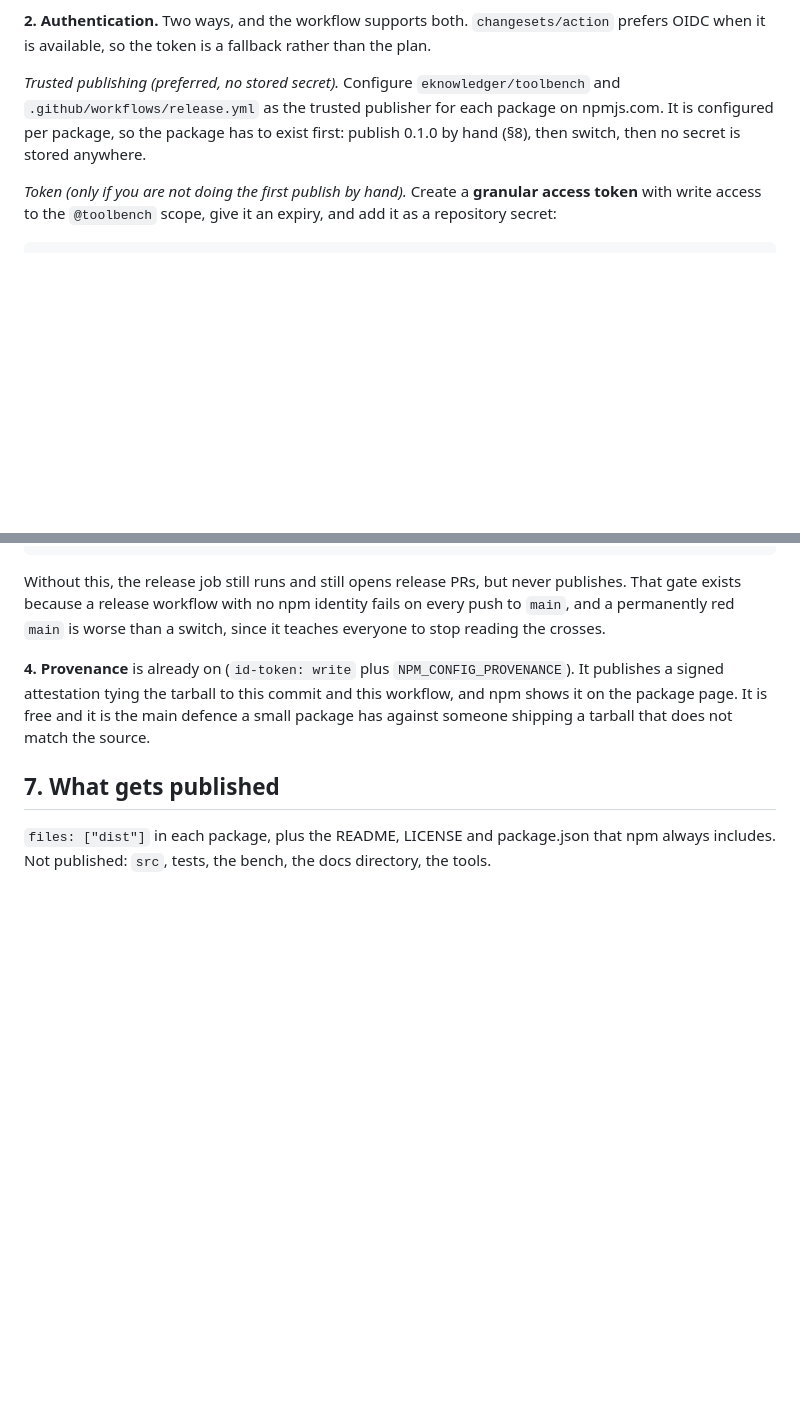
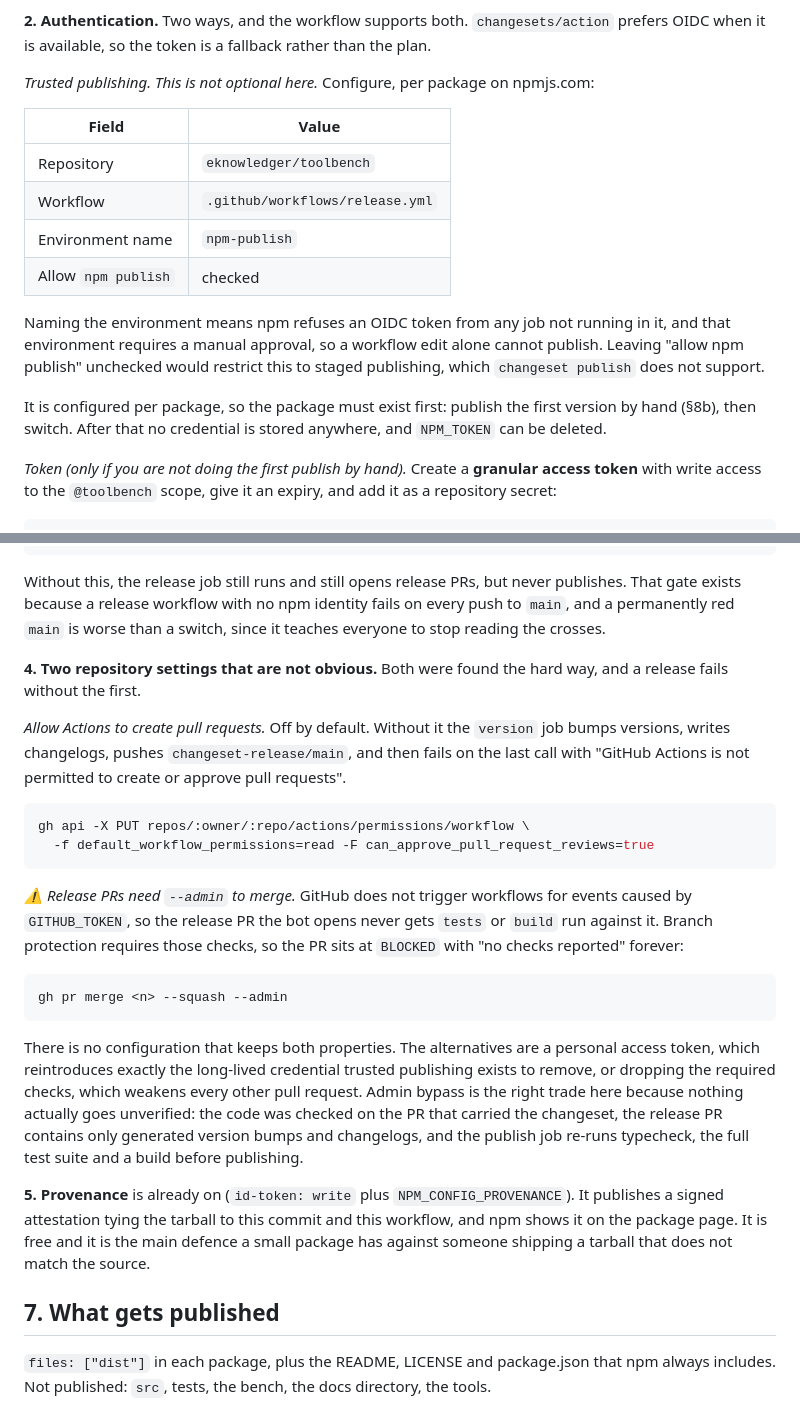
Before and after one commit to dyk1454683243-sudo/toolbench, a Markdown page: docs/releasing.md, 2 parts joined by grey strips. GitHub-like rendering; blank space fills up the shorter version.

Commit message:
docs: record the two repo settings a release depends on (#28)
Both were found by a release failing, and neither is discoverable.

Actions cannot create pull requests unless the repository opts in. Without it the
version job does all its work, pushes changeset-release/main, and then fails on
the final API call. The setting and the gh command to set it are now written down.

Release PRs need --admin to merge. GitHub does not trigger workflows for events
caused by GITHUB_TOKEN, so the bot-authored release PR never gets tests or build
run against it, and branch protection then blocks it at 'no checks reported'
permanently. There is no configuration that preserves both properties: the
alternatives are a personal access token, which reintroduces the long-lived
credential trusted publishing exists to remove, or dropping required checks,
which weakens every other PR. Admin bypass costs nothing real, because the code
was checked on the PR carrying the changeset, the release PR holds only generated
version bumps and changelogs, and the publish job re-runs typecheck, the full
suite and a build before publishing.

Also documents the exact trusted publisher fields, including the environment name,
which is what stops a workflow edit from being sufficient to publish, and records
in SECURITY.md that releases now carry no stored npm credential at all.

Co-authored-by: Ahmed Elmalt <6933715+eknowledger@users.noreply.github.com>

````diff
--- a/docs/releasing.md
+++ b/docs/releasing.md
@@ -163,10 +163,21 @@ of saying "make the org first".
 **2. Authentication.** Two ways, and the workflow supports both. `changesets/action` prefers OIDC when
 it is available, so the token is a fallback rather than the plan.
 
-*Trusted publishing (preferred, no stored secret).* Configure `eknowledger/toolbench` and
-`.github/workflows/release.yml` as the trusted publisher for each package on npmjs.com. It is configured
-per package, so the package has to exist first: publish 0.1.0 by hand (§8), then switch, then no secret
-is stored anywhere.
+*Trusted publishing. This is not optional here.* Configure, per package on npmjs.com:
+
+| Field | Value |
+|---|---|
+| Repository | `eknowledger/toolbench` |
+| Workflow | `.github/workflows/release.yml` |
+| Environment name | `npm-publish` |
+| Allow `npm publish` | checked |
+
+Naming the environment means npm refuses an OIDC token from any job not running in it, and that
+environment requires a manual approval, so a workflow edit alone cannot publish. Leaving "allow npm
+publish" unchecked would restrict this to staged publishing, which `changeset publish` does not support.
+
+It is configured per package, so the package must exist first: publish the first version by hand (§8b),
+then switch. After that no credential is stored anywhere, and `NPM_TOKEN` can be deleted.
 
 *Token (only if you are not doing the first publish by hand).* Create a **granular access token** with
 write access to the `@toolbench` scope, give it an expiry, and add it as a repository secret:
@@ -193,7 +204,34 @@ Without this, the release job still runs and still opens release PRs, but never
 exists because a release workflow with no npm identity fails on every push to `main`, and a permanently
 red `main` is worse than a switch, since it teaches everyone to stop reading the crosses.
 
-**4. Provenance** is already on (`id-token: write` plus `NPM_CONFIG_PROVENANCE`). It publishes a signed
+**4. Two repository settings that are not obvious.** Both were found the hard way, and a release fails
+without the first.
+
+*Allow Actions to create pull requests.* Off by default. Without it the `version` job bumps versions,
+writes changelogs, pushes `changeset-release/main`, and then fails on the last call with "GitHub Actions
+is not permitted to create or approve pull requests".
+
+```sh
+gh api -X PUT repos/:owner/:repo/actions/permissions/workflow \
+  -f default_workflow_permissions=read -F can_approve_pull_request_reviews=true
+```
+
+*⚠️ Release PRs need `--admin` to merge.* GitHub does not trigger workflows for events caused by
+`GITHUB_TOKEN`, so the release PR the bot opens never gets `tests` or `build` run against it. Branch
+protection requires those checks, so the PR sits at `BLOCKED` with "no checks reported" forever:
+
+```sh
+gh pr merge <n> --squash --admin
+```
+
+There is no configuration that keeps both properties. The alternatives are a personal access token,
+which reintroduces exactly the long-lived credential trusted publishing exists to remove, or dropping
+the required checks, which weakens every other pull request. Admin bypass is the right trade here
+because nothing actually goes unverified: the code was checked on the PR that carried the changeset, the
+release PR contains only generated version bumps and changelogs, and the publish job re-runs typecheck,
+the full test suite and a build before publishing.
+
+**5. Provenance** is already on (`id-token: write` plus `NPM_CONFIG_PROVENANCE`). It publishes a signed
 attestation tying the tarball to this commit and this workflow, and npm shows it on the package page. It
 is free and it is the main defence a small package has against someone shipping a tarball that does not
 match the source.
````
Also changed, not shown: SECURITY.md (+4 -1 lines).
